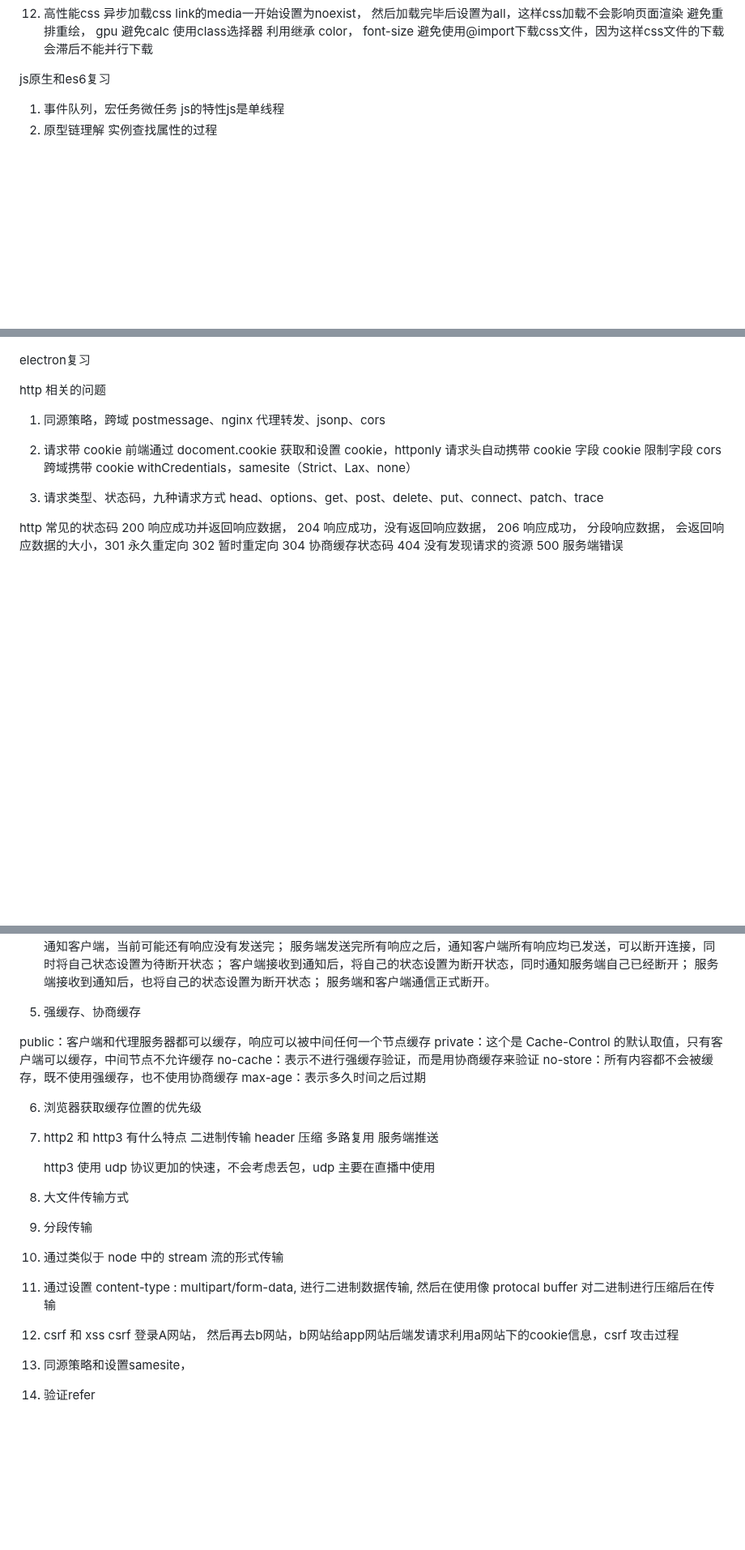
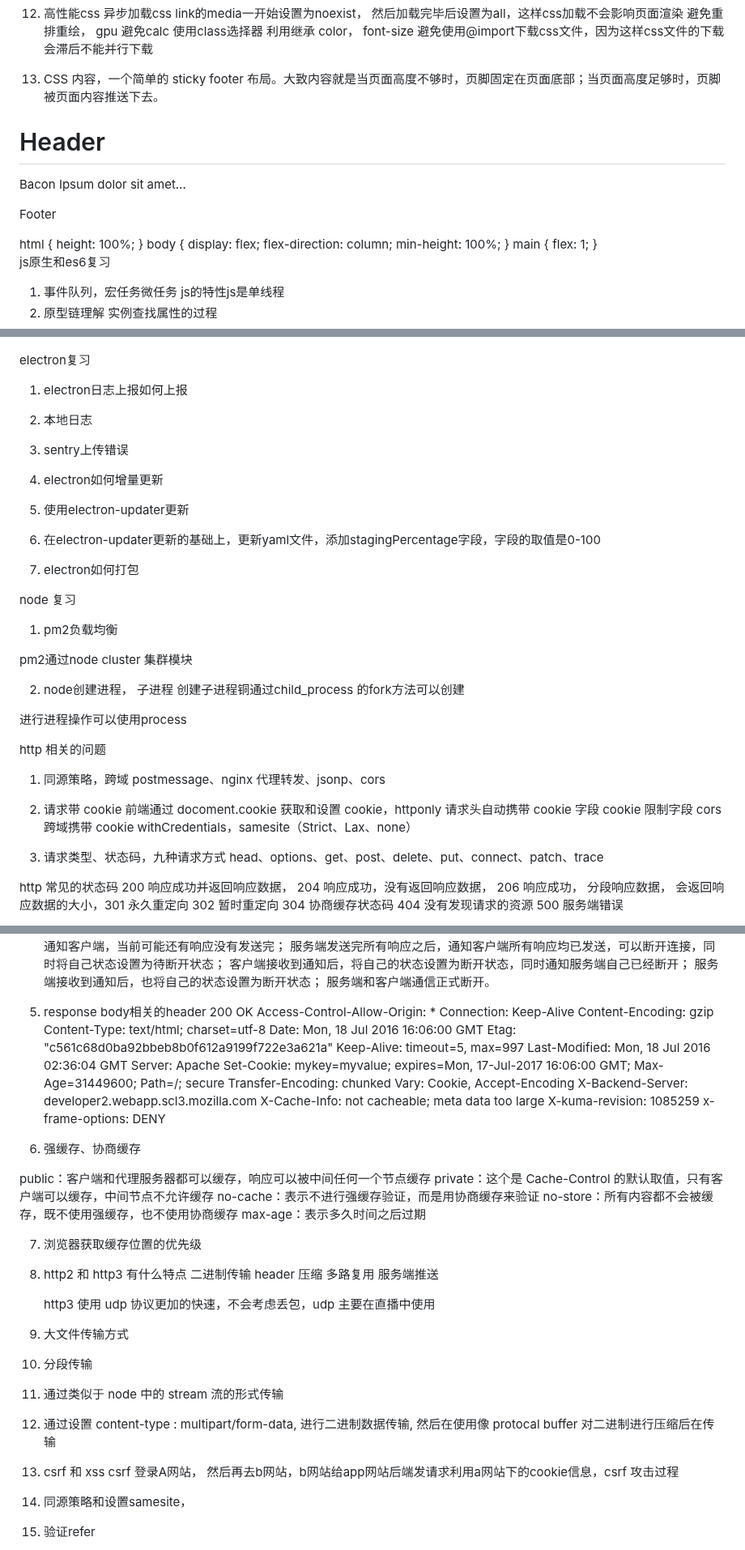
Before and after one commit to eattopking/web-performance, a Markdown page: interview/mianjing.md, 3 parts joined by grey strips. Shown at 81% size. GitHub-like rendering; blank space fills up the shorter version.

```diff
--- a/interview/mianjing.md
+++ b/interview/mianjing.md
@@ -221,6 +221,28 @@ link的优先级大于@import
 利用继承 color， font-size
 避免使用@import下载css文件，因为这样css文件的下载会滞后不能并行下载
 
+13. CSS 内容，一个简单的 sticky footer 布局。大致内容就是当页面高度不够时，页脚固定在页面底部；当页面高度足够时，页脚被页面内容推送下去。
+<header>
+ <h1>Header</h1>
+</header>
+<main>
+  <p>Bacon Ipsum dolor sit amet...</p>
+</main>
+<footer>
+  <p>Footer</p>
+</footer>
+html {
+  height: 100%;
+}
+body {
+  display: flex;
+  flex-direction: column;
+  min-height: 100%;
+}
+main {
+  flex: 1;
+}
+
 
 js原生和es6复习
 1. 事件队列，宏任务微任务
@@ -439,5 +541,28 @@ rn复习
 
 electron复习
+
+1. electron日志上报如何上报
+
+1. 本地日志
+2. sentry上传错误
+
+2. electron如何增量更新
+1. 使用electron-updater更新
+2. 在electron-updater更新的基础上，更新yaml文件，添加stagingPercentage字段，字段的取值是0-100
+
+3. electron如何打包
+
+node 复习
+1. pm2负载均衡
+
+pm2通过node cluster 集群模块
+
+
+2. node创建进程， 子进程
+创建子进程铜通过child_process 的fork方法可以创建
+
+进行进程操作可以使用process
+
 
 http 相关的问题
 
@@ -470,7 +595,26 @@ http 常见的状态码 200 响应成功并返回响应数据， 204 响应成
 服务端接收到通知后，也将自己的状态设置为断开状态；
 服务端和客户端通信正式断开。
 
-5. 强缓存、协商缓存
+5. response body相关的header
+200 OK
+Access-Control-Allow-Origin: *
+Connection: Keep-Alive
+Content-Encoding: gzip
+Content-Type: text/html; charset=utf-8
+Date: Mon, 18 Jul 2016 16:06:00 GMT
+Etag: "c561c68d0ba92bbeb8b0f612a9199f722e3a621a"
+Keep-Alive: timeout=5, max=997
+Last-Modified: Mon, 18 Jul 2016 02:36:04 GMT
+Server: Apache
+Set-Cookie: mykey=myvalue; expires=Mon, 17-Jul-2017 16:06:00 GMT; Max-Age=31449600; Path=/; secure
+Transfer-Encoding: chunked
+Vary: Cookie, Accept-Encoding
+X-Backend-Server: developer2.webapp.scl3.mozilla.com
+X-Cache-Info: not cacheable; meta data too large
+X-kuma-revision: 1085259
+x-frame-options: DENY
+
+6. 强缓存、协商缓存
 
 public：客户端和代理服务器都可以缓存，响应可以被中间任何一个节点缓存
 private：这个是 Cache-Control 的默认取值，只有客户端可以缓存，中间节点不允许缓存
@@ -479,8 +623,8 @@ no-store：所有内容都不会被缓存，既不使用强缓存，也不使用
 max-age：表示多久时间之后过期
 
 
-6. 浏览器获取缓存位置的优先级
-7. http2 和 http3 有什么特点
+7. 浏览器获取缓存位置的优先级
+8. http2 和 http3 有什么特点
    二进制传输
    header 压缩
    多路复用
@@ -488,12 +632,12 @@ max-age：表示多久时间之后过期
 
    http3 使用 udp 协议更加的快速，不会考虑丢包，udp 主要在直播中使用
 
-8. 大文件传输方式
+9. 大文件传输方式
 1. 分段传输
 2. 通过类似于 node 中的 stream 流的形式传输
 3. 通过设置 content-type : multipart/form-data, 进行二进制数据传输, 然后在使用像 protocal buffer 对二进制进行压缩后在传输
 
-9. csrf 和 xss
+10. csrf 和 xss
 csrf
 登录A网站， 然后再去b网站，b网站给app网站后端发请求利用a网站下的cookie信息，csrf 攻击过程
 
```
Also changed, not shown: other parts of interview/mianjing.md (+82 -1 lines), basics/leecode.md (+2 -0 lines).
